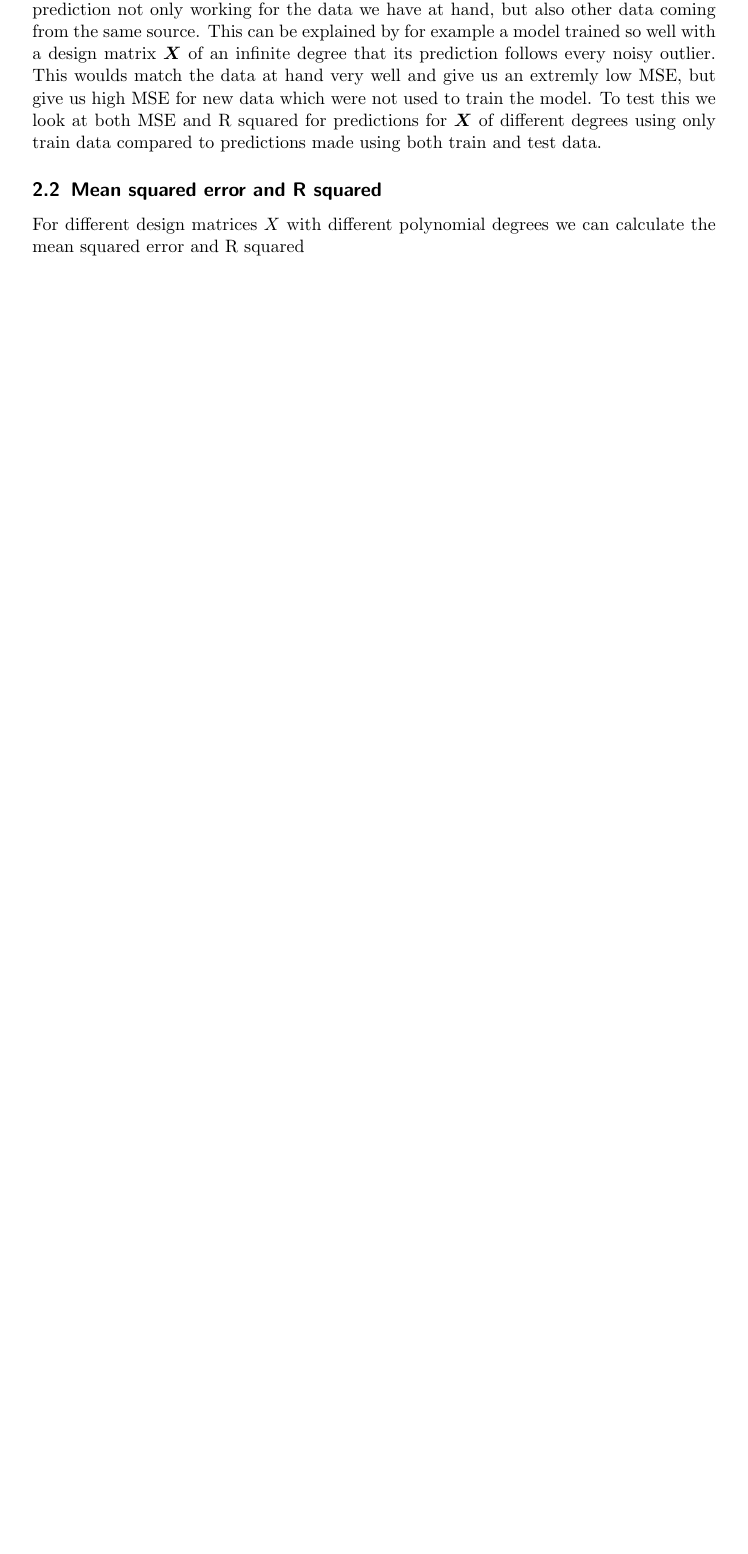
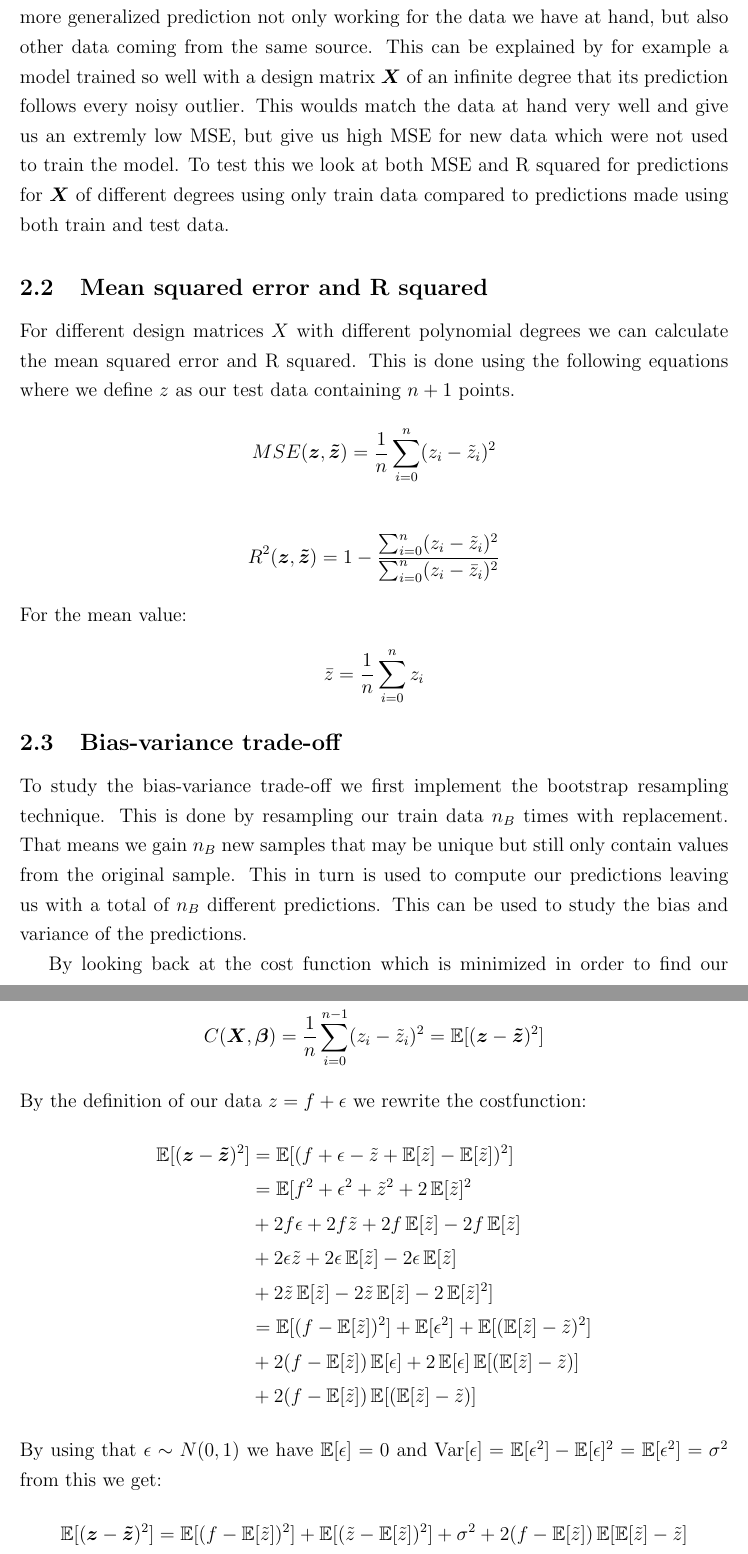
Before and after one commit to Fslippe/FYS-STK4155, a LaTeX paper (project1/latex/project1.tex): part of page 4 of 4 before the commit and two parts of pages 5 and 6 of 7 after it, the two joined at a grey line, cut so that both start at the same text, the shorter picture padded with empty space. Compiled offline with pdfLaTeX.

Commit message:
finished bias derivation

```diff
--- a/project1/latex/project1.tex
+++ b/project1/latex/project1.tex
@@ -1,4 +1,4 @@
-\documentclass[norsk,a4paper,11pt]{scrartcl}
+\documentclass[12pt]{article}
 \usepackage[utf8]{inputenc}
 \usepackage{amsmath}
 \usepackage{graphicx}
@@ -146,4 +155,40 @@ A central part of regression analysis is to scale and split our data to avoid bo
 To avoid overfitting we perform a 80-20 percent split into train and test data. We use the train data to train the model or in other words find the $\beta$ parameters. To predict we use the trained model together with the test data which leaves us with a more generalized prediction not only working for the data we have at hand, but also other data coming from the same source. This can be explained by for example a model trained so well with a design matrix $\boldsymbol{X}$ of an infinite degree that its prediction follows every noisy outlier. This woulds match the data at hand very well and give us an extremly low MSE, but give us high MSE for new data which were not used to train the model. To test this we look at both MSE and R squared for predictions for $\boldsymbol{X}$ of different degrees using only train data compared to predictions made using both train and test data.
 
 \subsection{Mean squared error and R squared}
-For different design matrices $X$ with different polynomial degrees we can calculate the mean squared error and R squared
+For different design matrices $X$ with different polynomial degrees we can calculate the mean squared error and R squared. This is done using the following equations where we define $z$ as our test data containing $n+1$ points.
+\begin{align*}
+  MSE(\boldsymbol{z}, \boldsymbol{\tilde{z}}) = \frac{1}{n }\sum_{i=0}^{n}(z_i- \tilde{z}_i)^2
+\end{align*}
+\begin{align*}
+  R^2(\boldsymbol{z}, \boldsymbol{\tilde{z}}) = 1 - \frac{\sum_{i=0}^{n}(z_i- \tilde{z}_i)^2}{\sum_{i=0}^{n}(z_i- \bar{z}_i)^2}
+\end{align*}
+For the mean value:
+\begin{align*}
+  \bar{z} = \frac{1}{n }\sum_{i=0}^{n}z_i
+\end{align*}
+
+\subsection{Bias-variance trade-off}
+To study the bias-variance trade-off we first implement the bootstrap resampling technique. This is done by resampling our train data $n_B$ times with replacement. That means we gain $n_B$ new samples that may be unique but still only contain values from the original sample. This in turn is used to compute our predictions leaving us with a total of $n_B$ different predictions. This can be used to study the bias and variance of the predictions.
+
+By looking back at the cost function which is minimized in order to find our optimal parameters $\boldsymbol{\beta}$ we can derive an expression for the bias and variance.
+\begin{align*}
+  C(\boldsymbol{X}, \boldsymbol{\beta}) = \frac{1 }{n }\sum_ {i=0}^{n-1}(z_i - \tilde{z}_i)^2 = \E[(\boldsymbol{z}- \boldsymbol{\tilde{z}})^2]
+\end{align*}
+By the definition of our data $z = f +\epsilon$ we rewrite the costfunction:
+\begin{align*}
+  \E[(\boldsymbol{z}- \boldsymbol{\tilde{z}})^2] &= \E[(f + \epsilon - \tilde{z} + \E[\tilde{z}]- \E[\tilde{z}])^2] \\                                             &= \E[f^2 + \epsilon^2 + \tilde{z}^2 + 2\E[\tilde{z}]^2 \\
+                                                 &+ 2f\epsilon + 2f\tilde{z} + 2f\E[\tilde{z}] - 2f\E[\tilde{z}]\\
+                                                 &+ 2\epsilon\tilde{z} + 2\epsilon \E[\tilde{z}] - 2\epsilon \E[\tilde{z}]\\
+                                                 &+ 2\tilde{z}\E[\tilde{z}] - 2\tilde{z}\E[\tilde{z}] -2\E[\tilde{z}]^2]\\
+                                                 &= \E[(f-\E[\Tilde{z}])^2] + \E[\epsilon^2] + \E[( \E[\Tilde{z}] - \Tilde{z} )^2] \\
+                                                 &+ 2(f-\E[\tilde{z}])\E[\epsilon]+2\E[\epsilon]\E[(\E[\tilde{z}]-\tilde{z} )] \\
+                                                &+ 2(f-\E[\tilde{z}])\E[( \E[\tilde{z}] - \tilde{z} )]
+\end{align*}
+By using that $\epsilon \sim N(0,1)$ we have $\E[\epsilon] = 0$ and Var$[\epsilon] = \E[\epsilon^2]- \E[\epsilon]^2 = \E[\epsilon^2]=\sigma^2$ from this we get:
+\begin{align*}
+  \E[(\boldsymbol{z}- \boldsymbol{\tilde{z}})^2] &=\E[(f -\E[\tilde{z}])^2] +\E[( \tilde{z} -\E[\tilde{z}])^2]  + \sigma^2+ 2(f-\E[\tilde{z}])\E[\E[\tilde{z}] -\tilde{z}]\\
+  &=\E[(f -\E[\tilde{z}])^2]  + \E[( \tilde{z} -\E[\tilde{z}])^2]+\sigma^2\\
+  &=\E[(z - \epsilon -\E[\tilde{z}])^2] + \E[( \tilde{z} -\E[\tilde{z}])^2]+\sigma^2 \\
+  &=\E[(z  -\E[\tilde{z}])^2] + \E[\epsilon^2-2z\epsilon + 2\epsilon\E[\tilde{z}]]+ \E[( \tilde{z} -\E[\tilde{z}])^2] +\sigma^2 \\
+  &= \E[(\text{Bias}[\tilde{y}])^2] + \E[(\tilde{z} -\E[\tilde{z}])^2] +\sigma^2\\
+\end{align*}
```
Also changed, not shown: project1/figures/beta_degree.png, project1/figures/bias_variance_tradeoff.png, project1/latex/project1.pdf, project1/latex/project1.tex (23 more changed lines), 12 other files.
